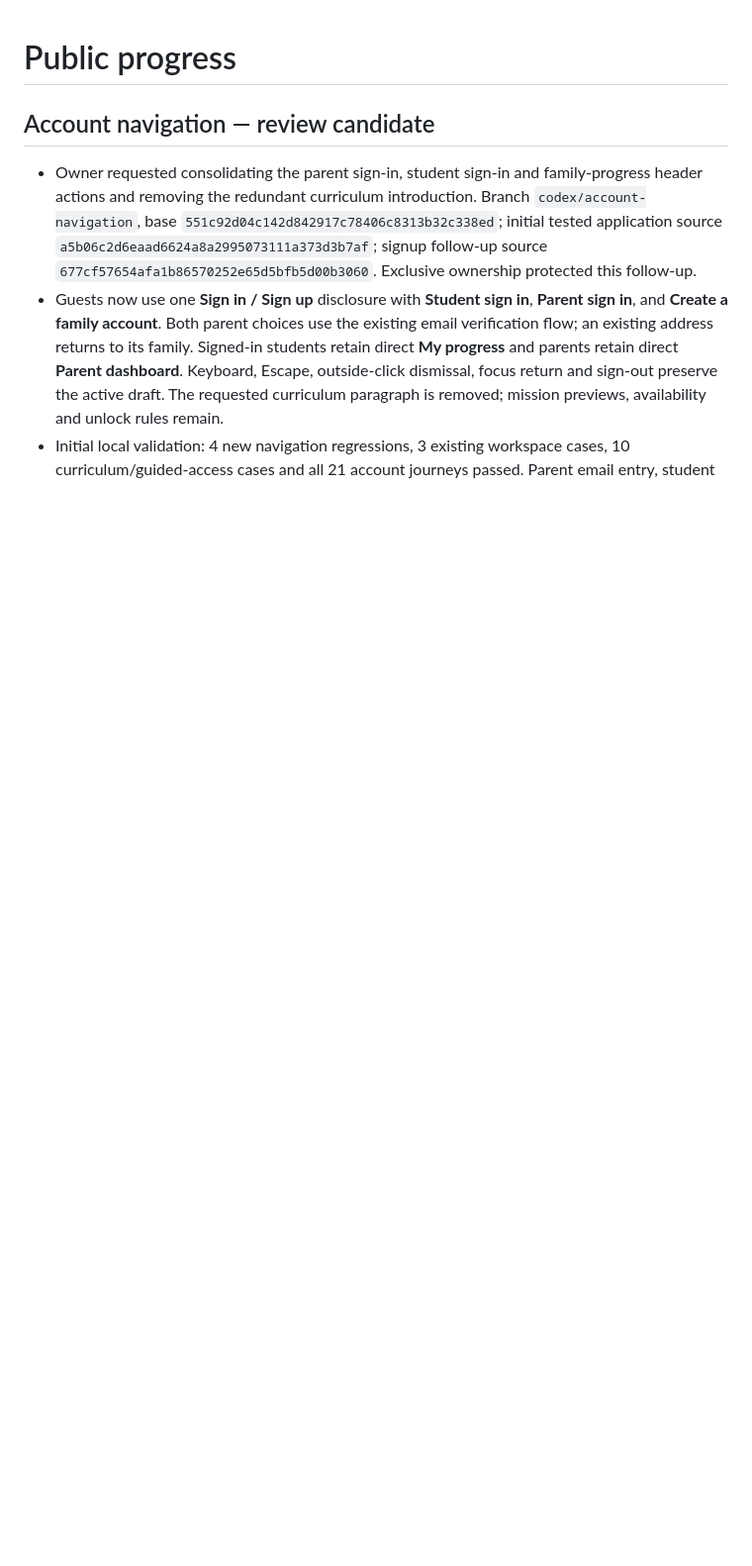
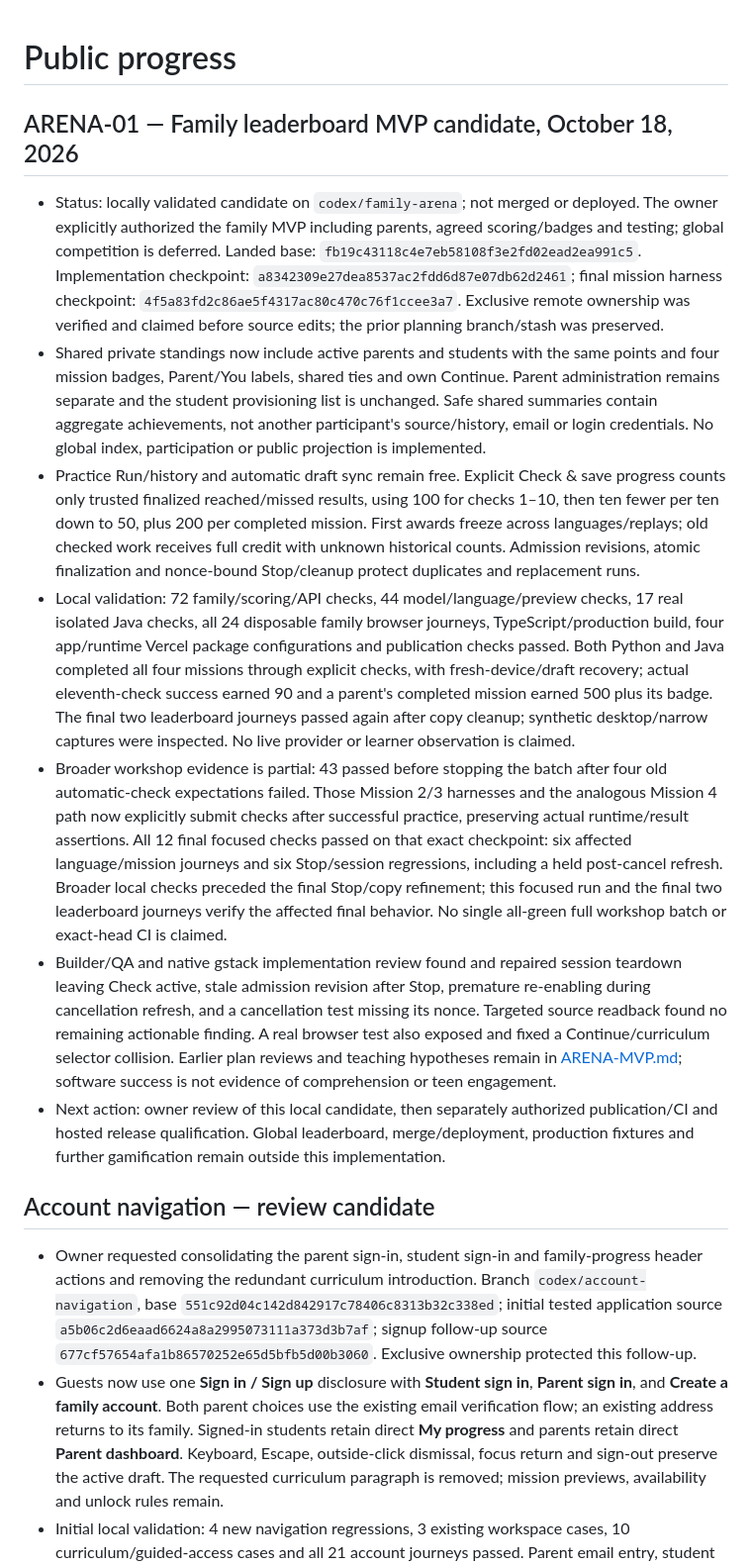
Before and after one commit to willcheung/3d-robotics-hack, a Markdown page: docs/PROGRESS.md, the part around the change. Shown at 99% size. Rendered like a GitHub page; blank space fills up the shorter version.

Commit message:
Record family arena validation and deferred release gates

```diff
--- a/docs/PROGRESS.md
+++ b/docs/PROGRESS.md
@@ -1,4 +1,14 @@
 # Public progress
+
+## ARENA-01 — Family leaderboard MVP candidate, October 18, 2026
+
+- Status: locally validated candidate on `codex/family-arena`; not merged or deployed. The owner explicitly authorized the family MVP including parents, agreed scoring/badges and testing; global competition is deferred. Landed base: `fb19c43118c4e7eb58108f3e2fd02ead2ea991c5`. Implementation checkpoint: `a8342309e27dea8537ac2fdd6d87e07db62d2461`; final mission harness checkpoint: `4f5a83fd2c86ae5f4317ac80c470c76f1ccee3a7`. Exclusive remote ownership was verified and claimed before source edits; the prior planning branch/stash was preserved.
+- Shared private standings now include active parents and students with the same points and four mission badges, Parent/You labels, shared ties and own Continue. Parent administration remains separate and the student provisioning list is unchanged. Safe shared summaries contain aggregate achievements, not another participant's source/history, email or login credentials. No global index, participation or public projection is implemented.
+- Practice Run/history and automatic draft sync remain free. Explicit Check & save progress counts only trusted finalized reached/missed results, using 100 for checks 1–10, then ten fewer per ten down to 50, plus 200 per completed mission. First awards freeze across languages/replays; old checked work receives full credit with unknown historical counts. Admission revisions, atomic finalization and nonce-bound Stop/cleanup protect duplicates and replacement runs.
+- Local validation: 72 family/scoring/API checks, 44 model/language/preview checks, 17 real isolated Java checks, all 24 disposable family browser journeys, TypeScript/production build, four app/runtime Vercel package configurations and publication checks passed. Both Python and Java completed all four missions through explicit checks, with fresh-device/draft recovery; actual eleventh-check success earned 90 and a parent's completed mission earned 500 plus its badge. The final two leaderboard journeys passed again after copy cleanup; synthetic desktop/narrow captures were inspected. No live provider or learner observation is claimed.
+- Broader workshop evidence is partial: 43 passed before stopping the batch after four old automatic-check expectations failed. Those Mission 2/3 harnesses and the analogous Mission 4 path now explicitly submit checks after successful practice, preserving actual runtime/result assertions. All 12 final focused checks passed on that exact checkpoint: six affected language/mission journeys and six Stop/session regressions, including a held post-cancel refresh. Broader local checks preceded the final Stop/copy refinement; this focused run and the final two leaderboard journeys verify the affected final behavior. No single all-green full workshop batch or exact-head CI is claimed.
+- Builder/QA and native gstack implementation review found and repaired session teardown leaving Check active, stale admission revision after Stop, premature re-enabling during cancellation refresh, and a cancellation test missing its nonce. Targeted source readback found no remaining actionable finding. A real browser test also exposed and fixed a Continue/curriculum selector collision. Earlier plan reviews and teaching hypotheses remain in [ARENA-MVP.md](ARENA-MVP.md); software success is not evidence of comprehension or teen engagement.
+- Next action: owner review of this local candidate, then separately authorized publication/CI and hosted release qualification. Global leaderboard, merge/deployment, production fixtures and further gamification remain outside this implementation.
 
 ## Account navigation — review candidate
 
```
Also changed, not shown: docs/TASKS.md (+1 -1 lines).
